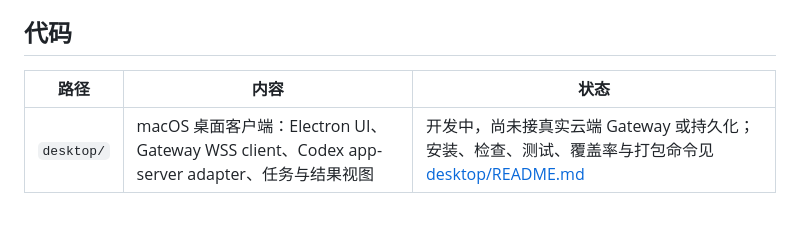
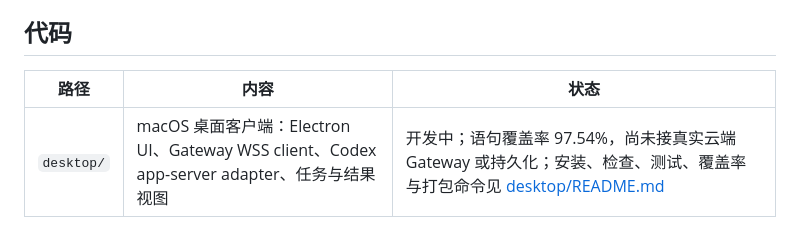
Before and after one commit to KevinHuo/LinxBox, a Markdown page: README.md, the part around one of its changes. Rendered like a GitHub page.

Commit message:
docs(readme): 展示 Desktop 测试覆盖率

```diff
--- a/README.md
+++ b/README.md
@@ -59,6 +61,6 @@ cd firmware
 
 ## 代码
 
-| 路径 | 内容 | 状态 |
-| --- | --- | --- |
-| `desktop/` | macOS 桌面客户端：Electron UI、Gateway WSS client、Codex app-server adapter、任务与结果视图 | 开发中，尚未接真实云端 Gateway 或持久化；安装、检查、测试、覆盖率与打包命令见 [desktop/README.md](desktop/README.md) |
+| 路径       | 内容                                                                                        | 状态                                                                                                                                    |
+| ---------- | ------------------------------------------------------------------------------------------- | --------------------------------------------------------------------------------------------------------------------------------------- |
+| `desktop/` | macOS 桌面客户端：Electron UI、Gateway WSS client、Codex app-server adapter、任务与结果视图 | 开发中；语句覆盖率 97.54%，尚未接真实云端 Gateway 或持久化；安装、检查、测试、覆盖率与打包命令见 [desktop/README.md](desktop/README.md) |
```
Also changed, not shown: other parts of README.md (+14 -12 lines), desktop/README.md (+13 -0 lines).
